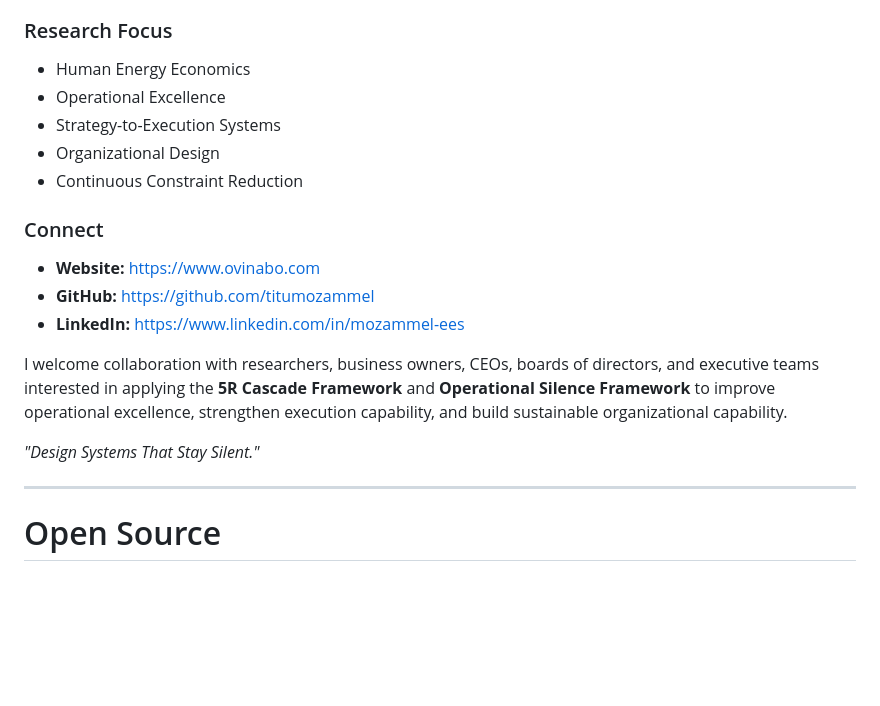
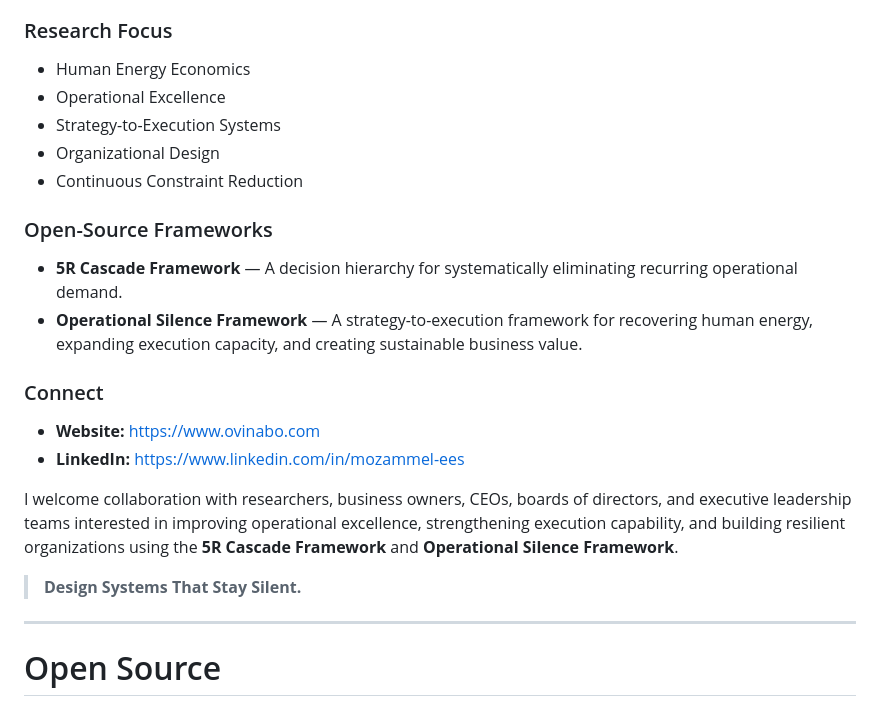
Before and after one commit to titumozammel/5r-cascade-framework, a Markdown page: README.md, the part around the change. GitHub-like rendering; blank space fills up the shorter version.

```diff
--- a/README.md
+++ b/README.md
@@ -357,21 +357,26 @@ The 5R Cascade applies across:
 
 ### Research Focus
 
-- Human Energy Economics
-- Operational Excellence
-- Strategy-to-Execution Systems
-- Organizational Design
-- Continuous Constraint Reduction
+* Human Energy Economics
+* Operational Excellence
+* Strategy-to-Execution Systems
+* Organizational Design
+* Continuous Constraint Reduction
+
+### Open-Source Frameworks
+
+* **5R Cascade Framework** — A decision hierarchy for systematically eliminating recurring operational demand.
+* **Operational Silence Framework** — A strategy-to-execution framework for recovering human energy, expanding execution capacity, and creating sustainable business value.
 
 ### Connect
 
-- **Website:** https://www.ovinabo.com
-- **GitHub:** https://github.com/titumozammel
-- **LinkedIn:** https://www.linkedin.com/in/mozammel-ees
+* **Website:** https://www.ovinabo.com
+* **LinkedIn:** https://www.linkedin.com/in/mozammel-ees
 
-I welcome collaboration with researchers, business owners, CEOs, boards of directors, and executive teams interested in applying the **5R Cascade Framework** and **Operational Silence Framework** to improve operational excellence, strengthen execution capability, and build sustainable organizational capability.
+I welcome collaboration with researchers, business owners, CEOs, boards of directors, and executive leadership teams interested in improving operational excellence, strengthening execution capability, and building resilient organizations using the **5R Cascade Framework** and **Operational Silence Framework**.
 
-*"Design Systems That Stay Silent."*
+> **Design Systems That Stay Silent.**
+
 
 ---
 
```
